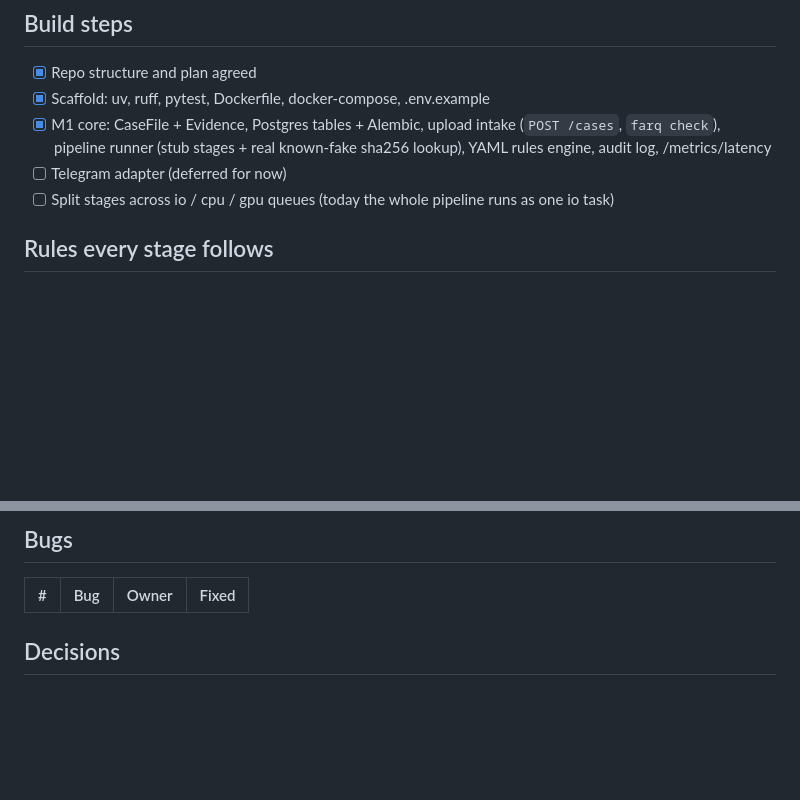
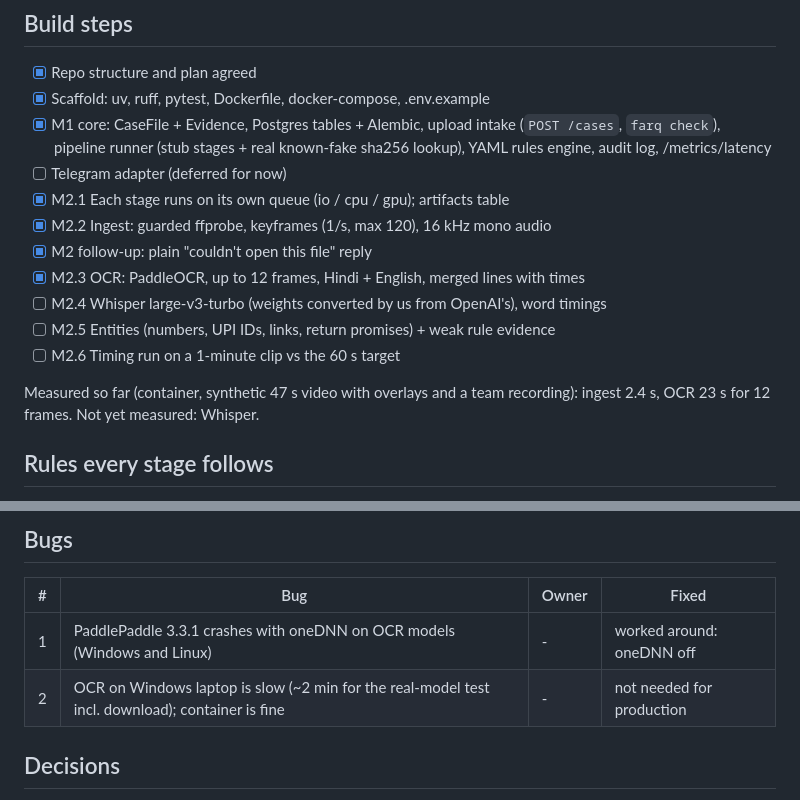
Before and after one commit to rsngpt/FARQ, a Markdown page: PLAN.md, 2 parts joined by grey strips. Drawn GitHub-style; blank space fills up the shorter version.

Commit message:
Update PLAN.md with M2 progress, OCR timings and known bugs

```diff
--- a/PLAN.md
+++ b/PLAN.md
@@ -46,7 +46,16 @@ Code freeze: PENDING. Rehearsal: PENDING.
       (`POST /cases`, `farq check`), pipeline runner (stub stages + real
       known-fake sha256 lookup), YAML rules engine, audit log, /metrics/latency
 - [ ] Telegram adapter (deferred for now)
-- [ ] Split stages across io / cpu / gpu queues (today the whole pipeline runs as one io task)
+- [x] M2.1 Each stage runs on its own queue (io / cpu / gpu); artifacts table
+- [x] M2.2 Ingest: guarded ffprobe, keyframes (1/s, max 120), 16 kHz mono audio
+- [x] M2 follow-up: plain "couldn't open this file" reply
+- [x] M2.3 OCR: PaddleOCR, up to 12 frames, Hindi + English, merged lines with times
+- [ ] M2.4 Whisper large-v3-turbo (weights converted by us from OpenAI's), word timings
+- [ ] M2.5 Entities (numbers, UPI IDs, links, return promises) + weak rule evidence
+- [ ] M2.6 Timing run on a 1-minute clip vs the 60 s target
+
+Measured so far (container, synthetic 47 s video with overlays and a team
+recording): ingest 2.4 s, OCR 23 s for 12 frames. Not yet measured: Whisper.
 
 ## Rules every stage follows
 - Evidence rows carry: id, source_type (model / match / list / rule), strength
@@ -97,6 +106,8 @@ audio back in, coupling snaps into step.
 ## Bugs
 | # | Bug | Owner | Fixed |
 |---|---|---|---|
+| 1 | PaddlePaddle 3.3.1 crashes with oneDNN on OCR models (Windows and Linux) | - | worked around: oneDNN off |
+| 2 | OCR on Windows laptop is slow (~2 min for the real-model test incl. download); container is fine | - | not needed for production |
 
 ## Decisions
 - Product and code name: FARQ. Repo folder: RAKSHAM.
```
